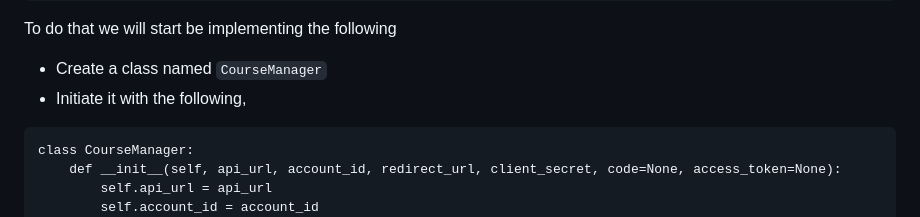
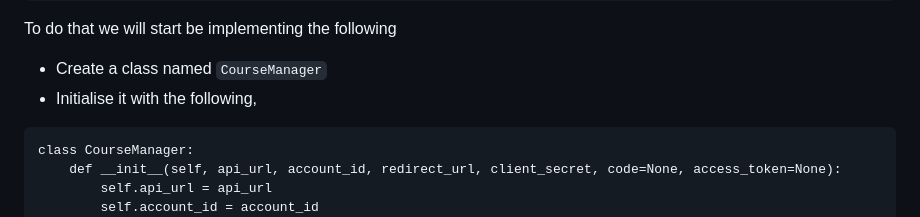
Before and after one commit to x0can/LMS-API, a Markdown page: question1.md, the part around the change. GitHub-like rendering.

````diff
--- a/question1.md
+++ b/question1.md
@@ -182,7 +182,7 @@ POST /login/oauth2/token
 To do that we will start be implementing the following
 
 - Create a class named `CourseManager`
-- Initiate it with the following,
+- Initialise it with the following,
 
 ```python=
 class CourseManager:
````
